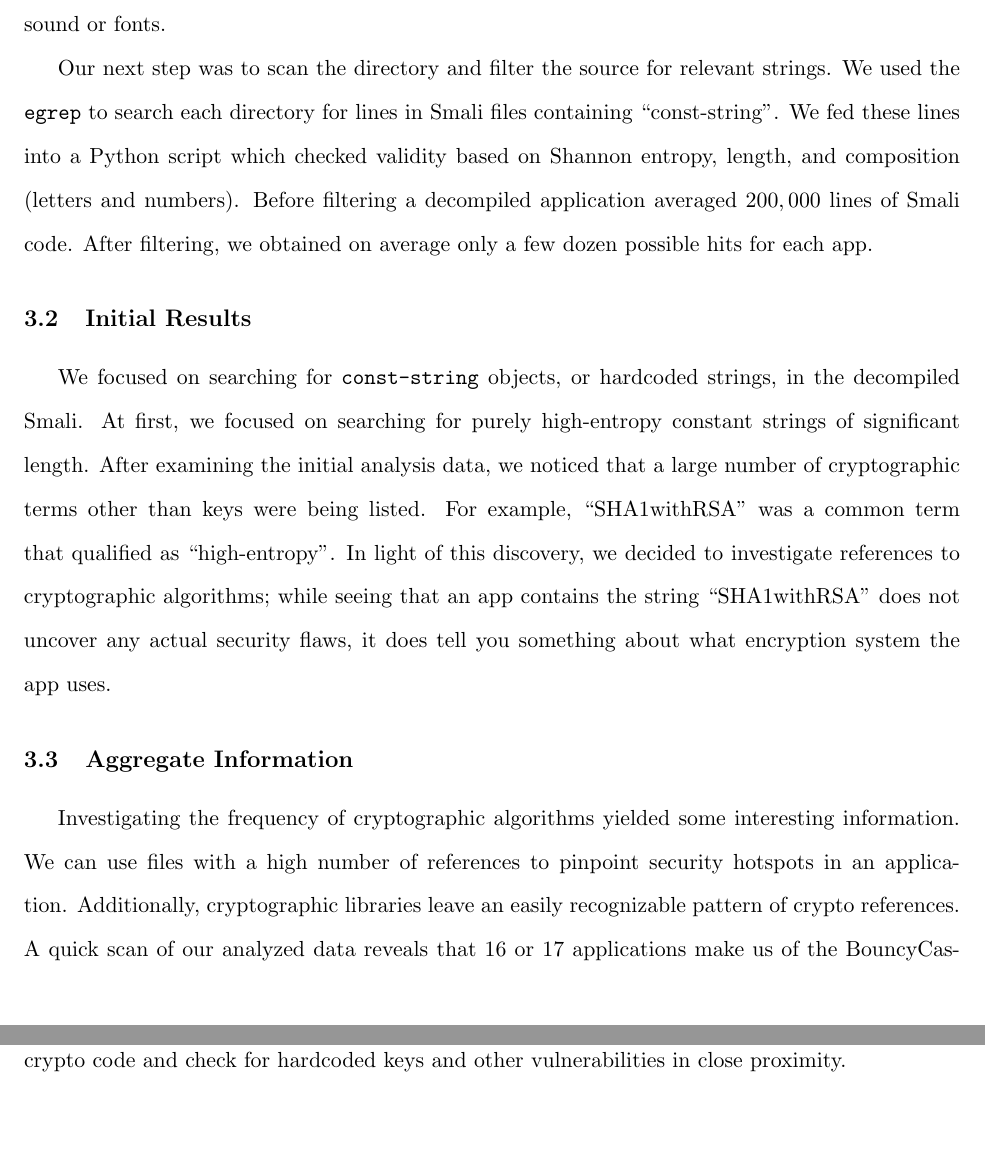
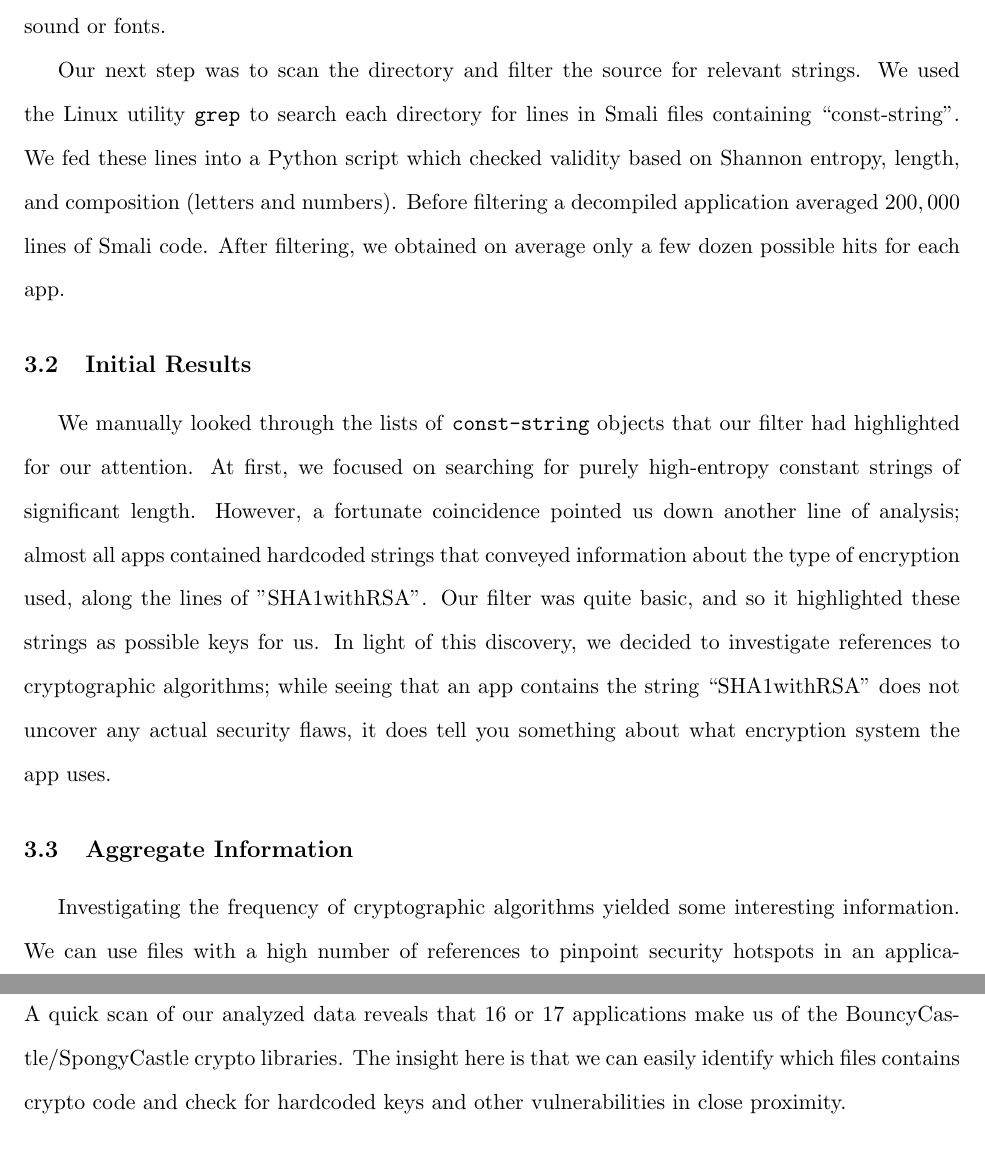
Before and after one commit to michaelx11/6.857-writeup, a LaTeX document (project.tex): two parts of pages 3 and 4 of 8 before the commit and two parts of pages 3 and 4 of 9 after it, joined at a grey line, cut so that both start at the same text, the shorter picture padded with empty space. Compiled offline with pdfLaTeX.

Commit message:
Reworded 'Initial Results' section

```diff
--- a/project.tex
+++ b/project.tex
@@ -70,20 +70,21 @@ the open-source program APKTool \cite{APKTool} to decompile these APKs. An APK i
 We decompiled all $917$ on a single quad-core machine. In addition to the Smali code, this process generated extraneous files
 such as images, sound or fonts.
 
-Our next step was to scan the directory and filter the source for relevant strings. We used the \texttt{egrep} to search
-each directory for lines in Smali files containing ``const-string''. We fed these lines into a Python script
+Our next step was to scan the directory and filter the source for relevant strings. We used the Linux utility \texttt{grep}
+to search each directory for lines in Smali files containing ``const-string''. We fed these lines into a Python script
 which checked validity based on Shannon entropy, length, and composition (letters and numbers). Before filtering a
 decompiled application averaged $200,000$ lines of Smali code. After filtering, we obtained on average only a few dozen
 possible hits for each app.
 
 \subsection{Initial Results}
 
-  We focused on searching for \texttt{const-string} objects, or hardcoded strings, in the decompiled Smali.
-At first, we focused on searching for purely high-entropy constant strings of significant length.
-After examining the initial analysis data, we noticed that a large number of cryptographic terms other than keys were being
-listed. For example, ``SHA1withRSA'' was a common term that qualified as ``high-entropy''. In light of this discovery,
-we decided to investigate references to cryptographic algorithms; while seeing that an app contains the string ``SHA1withRSA''
-does not uncover any actual security flaws, it does tell you something about what encryption system the app uses.
+  We manually looked through the lists of \texttt{const-string} objects that our filter had highlighted for our attention.
+At first, we focused on searching for purely high-entropy constant strings of significant length. However, a fortunate coincidence
+pointed us down another line of analysis; almost all apps contained hardcoded strings that conveyed information about the type
+of encryption used, along the lines of "SHA1withRSA".  Our filter was quite basic, and so it highlighted these strings as possible
+keys for us.  In light of this discovery, we decided to investigate references to cryptographic algorithms; while seeing that an
+app contains the string ``SHA1withRSA'' does not uncover any actual security flaws, it does tell you something about what encryption
+system the app uses.
 
 \subsection{Aggregate Information}
 
```
